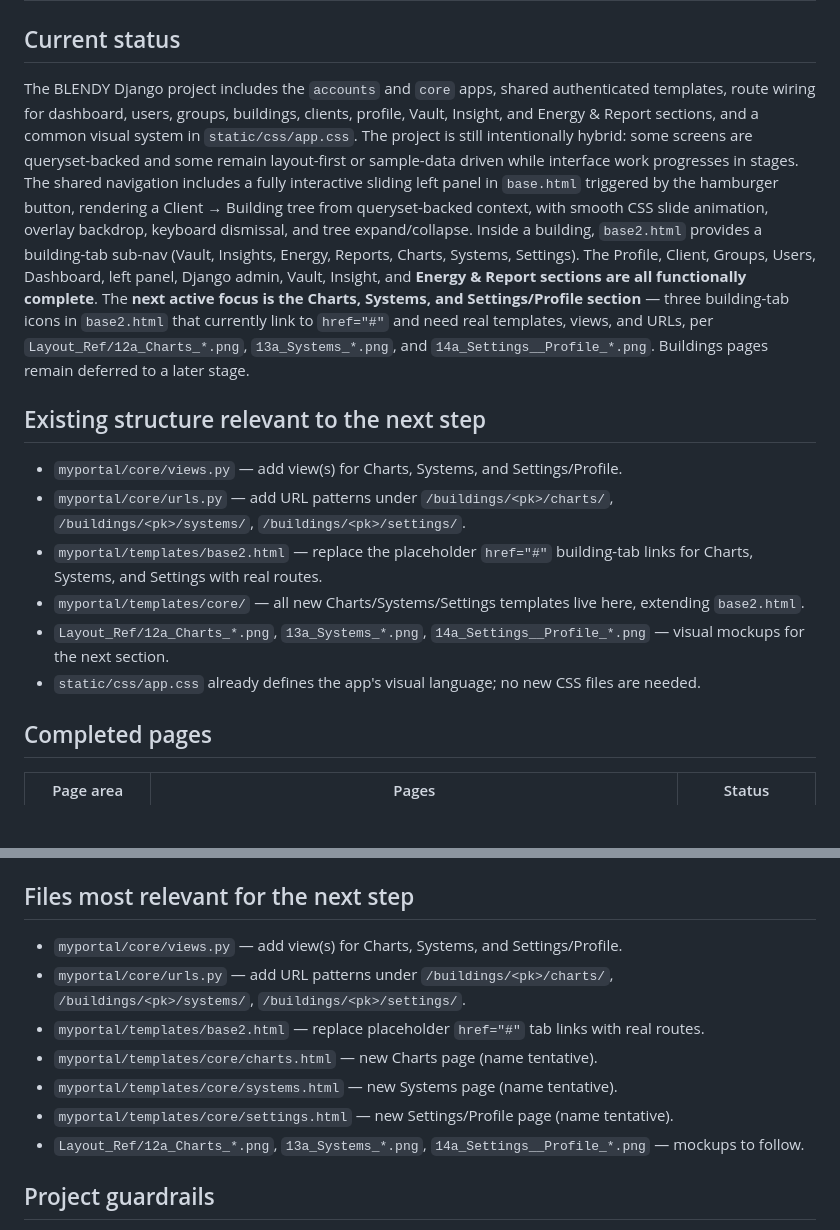
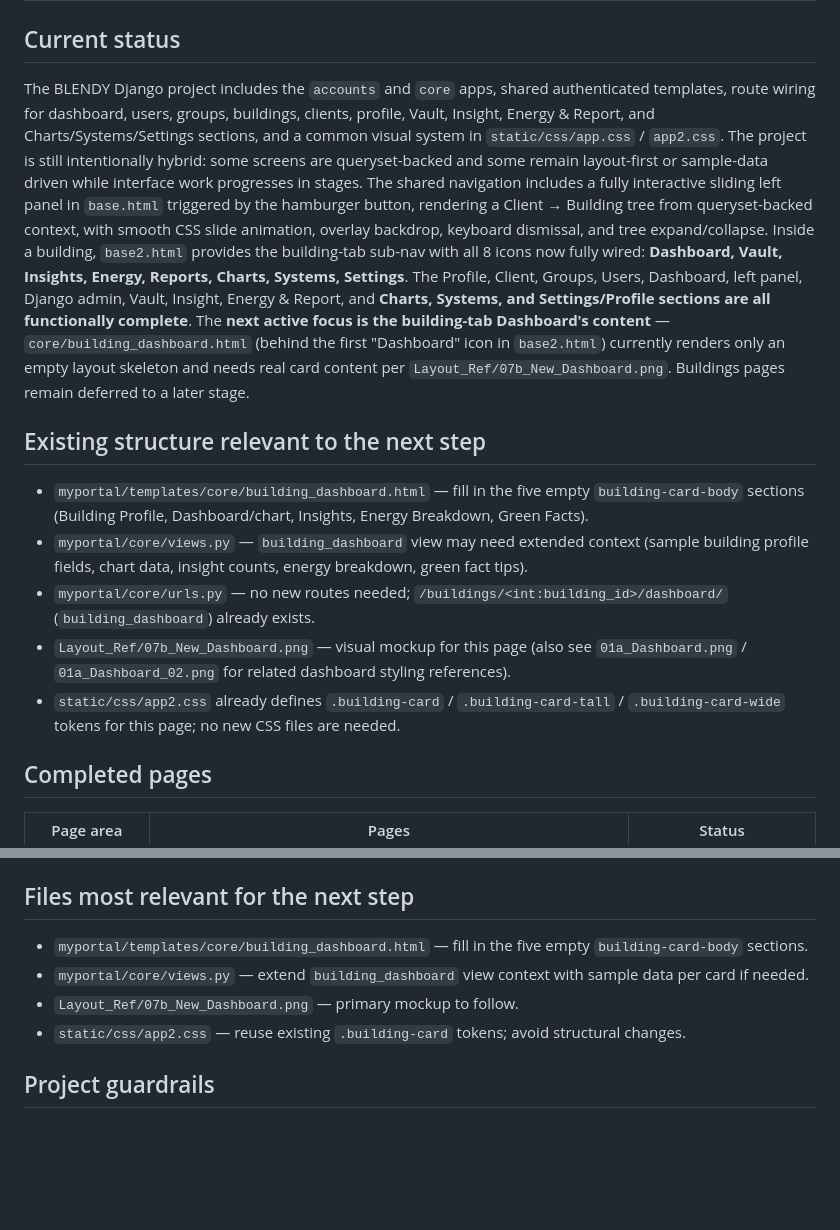
Before and after one commit to ConfitureCheung/Kaizen_2.0, a Markdown page: Markdown/PROJECT_OVERVIEW.md, 2 parts joined by grey strips. Drawn GitHub-style; blank space fills up the shorter version.

```diff
--- a/Markdown/PROJECT_OVERVIEW.md
+++ b/Markdown/PROJECT_OVERVIEW.md
@@ -1,18 +1,17 @@
 # PROJECT OVERVIEW
 
 ## Current status
-The BLENDY Django project includes the `accounts` and `core` apps, shared authenticated templates, route wiring for dashboard, users, groups, buildings, clients, profile, Vault, Insight, and Energy & Report sections, and a common visual system in `static/css/app.css`.
+The BLENDY Django project includes the `accounts` and `core` apps, shared authenticated templates, route wiring for dashboard, users, groups, buildings, clients, profile, Vault, Insight, Energy & Report, and Charts/Systems/Settings sections, and a common visual system in `static/css/app.css` / `app2.css`.
 The project is still intentionally hybrid: some screens are queryset-backed and some remain layout-first or sample-data driven while interface work progresses in stages.
-The shared navigation includes a fully interactive sliding left panel in `base.html` triggered by the hamburger button, rendering a Client → Building tree from queryset-backed context, with smooth CSS slide animation, overlay backdrop, keyboard dismissal, and tree expand/collapse. Inside a building, `base2.html` provides a building-tab sub-nav (Vault, Insights, Energy, Reports, Charts, Systems, Settings).
-The Profile, Client, Groups, Users, Dashboard, left panel, Django admin, Vault, Insight, and **Energy & Report sections are all functionally complete**. The **next active focus is the Charts, Systems, and Settings/Profile section** — three building-tab icons in `base2.html` that currently link to `href="#"` and need real templates, views, and URLs, per `Layout_Ref/12a_Charts_*.png`, `13a_Systems_*.png`, and `14a_Settings__Profile_*.png`. Buildings pages remain deferred to a later stage.
+The shared navigation includes a fully interactive sliding left panel in `base.html` triggered by the hamburger button, rendering a Client → Building tree from queryset-backed context, with smooth CSS slide animation, overlay backdrop, keyboard dismissal, and tree expand/collapse. Inside a building, `base2.html` provides the building-tab sub-nav with all 8 icons now fully wired: **Dashboard, Vault, Insights, Energy, Reports, Charts, Systems, Settings**.
+The Profile, Client, Groups, Users, Dashboard, left panel, Django admin, Vault, Insight, Energy & Report, and **Charts, Systems, and Settings/Profile sections are all functionally complete**. The **next active focus is the building-tab Dashboard's content** — `core/building_dashboard.html` (behind the first "Dashboard" icon in `base2.html`) currently renders only an empty layout skeleton and needs real card content per `Layout_Ref/07b_New_Dashboard.png`. Buildings pages remain deferred to a later stage.
 
 ## Existing structure relevant to the next step
-- `myportal/core/views.py` — add view(s) for Charts, Systems, and Settings/Profile.
-- `myportal/core/urls.py` — add URL patterns under `/buildings/<pk>/charts/`, `/buildings/<pk>/systems/`, `/buildings/<pk>/settings/`.
-- `myportal/templates/base2.html` — replace the placeholder `href="#"` building-tab links for Charts, Systems, and Settings with real routes.
-- `myportal/templates/core/` — all new Charts/Systems/Settings templates live here, extending `base2.html`.
-- `Layout_Ref/12a_Charts_*.png`, `13a_Systems_*.png`, `14a_Settings__Profile_*.png` — visual mockups for the next section.
-- `static/css/app.css` already defines the app's visual language; no new CSS files are needed.
+- `myportal/templates/core/building_dashboard.html` — fill in the five empty `building-card-body` sections (Building Profile, Dashboard/chart, Insights, Energy Breakdown, Green Facts).
+- `myportal/core/views.py` — `building_dashboard` view may need extended context (sample building profile fields, chart data, insight counts, energy breakdown, green fact tips).
+- `myportal/core/urls.py` — no new routes needed; `/buildings/<int:building_id>/dashboard/` (`building_dashboard`) already exists.
+- `Layout_Ref/07b_New_Dashboard.png` — visual mockup for this page (also see `01a_Dashboard.png` / `01a_Dashboard_02.png` for related dashboard styling references).
+- `static/css/app2.css` already defines `.building-card` / `.building-card-tall` / `.building-card-wide` tokens for this page; no new CSS files are needed.
 
 ## Completed pages
 | Page area | Pages | Status |
@@ -81,13 +91,10 @@ The three Buildings screens remain layout-only or sample-data driven. Their func
 - **`building_report.html`** — report view, not yet pulling real data or rendering live charts.
 
 ## Files most relevant for the next step
-- `myportal/core/views.py` — add view(s) for Charts, Systems, and Settings/Profile.
-- `myportal/core/urls.py` — add URL patterns under `/buildings/<pk>/charts/`, `/buildings/<pk>/systems/`, `/buildings/<pk>/settings/`.
-- `myportal/templates/base2.html` — replace placeholder `href="#"` tab links with real routes.
-- `myportal/templates/core/charts.html` — new Charts page (name tentative).
-- `myportal/templates/core/systems.html` — new Systems page (name tentative).
-- `myportal/templates/core/settings.html` — new Settings/Profile page (name tentative).
-- `Layout_Ref/12a_Charts_*.png`, `13a_Systems_*.png`, `14a_Settings__Profile_*.png` — mockups to follow.
+- `myportal/templates/core/building_dashboard.html` — fill in the five empty `building-card-body` sections.
+- `myportal/core/views.py` — extend `building_dashboard` view context with sample data per card if needed.
+- `Layout_Ref/07b_New_Dashboard.png` — primary mockup to follow.
+- `static/css/app2.css` — reuse existing `.building-card` tokens; avoid structural changes.
 
 ## Project guardrails
 - Keep changes targeted.
```
Also changed, not shown: other parts of Markdown/PROJECT_OVERVIEW.md (+21 -10 lines), Markdown/HANDOFF.md (+39 -50 lines), Markdown/TASK.md (+32 -41 lines).
